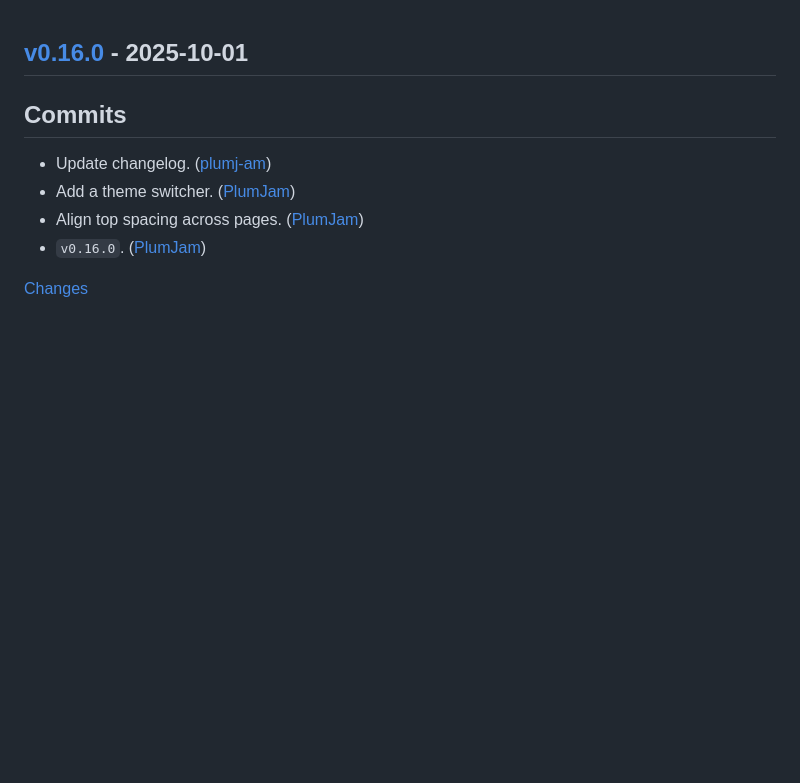
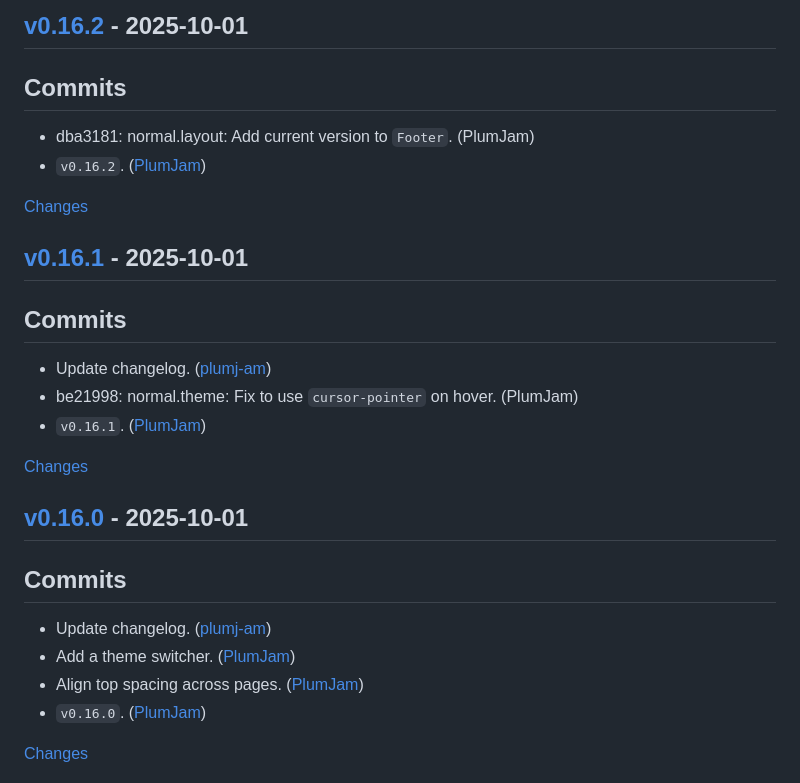
Before and after one commit to plumj-am/plumj.am, a Markdown page: CHANGELOG.md, the part around one of its changes. Rendered like a GitHub page; blank space fills up the shorter version.

Commit message:
release: Update changelog.
    This commit was created by changelog-from-release in 'Release' CI workflow

```diff
--- a/CHANGELOG.md
+++ b/CHANGELOG.md
@@ -1,3 +1,24 @@
+<a id="v0.16.2"></a>
+## [v0.16.2](https://github.com/plumj-am/plumj.am/releases/tag/v0.16.2) - 2025-10-01
+
+## Commits
+- dba3181: normal.layout: Add current version to `Footer`. (PlumJam)
+- `v0.16.2`. ([PlumJam](https://github.com/plumj-am/plumj.am/commit/d1a14a130a85d602e9555349c80925d03675cf1e))
+
+[Changes][v0.16.2]
+
+
+<a id="v0.16.1"></a>
+## [v0.16.1](https://github.com/plumj-am/plumj.am/releases/tag/v0.16.1) - 2025-10-01
+
+## Commits
+- Update changelog. ([plumj-am](https://github.com/plumj-am/plumj.am/commit/ce79f5f259510f457204a79e68ffd1c78be73a7d))
+- be21998: normal.theme: Fix to use `cursor-pointer` on hover. (PlumJam)
+- `v0.16.1`. ([PlumJam](https://github.com/plumj-am/plumj.am/commit/60468d2c07304f509d08f78f15afa86b644bd1c4))
+
+[Changes][v0.16.1]
+
+
 <a id="v0.16.0"></a>
 ## [v0.16.0](https://github.com/plumj-am/plumj.am/releases/tag/v0.16.0) - 2025-10-01
 
```
Also changed, not shown: other parts of CHANGELOG.md (+2 -0 lines).
